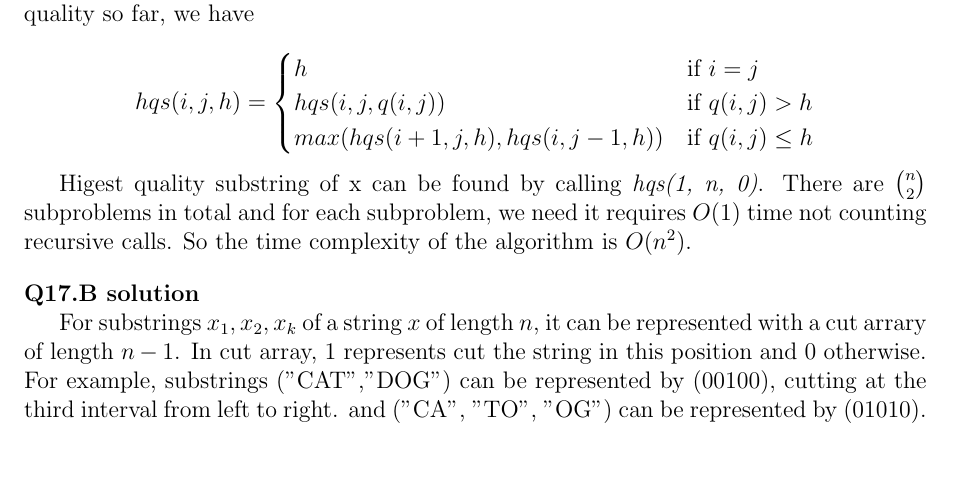
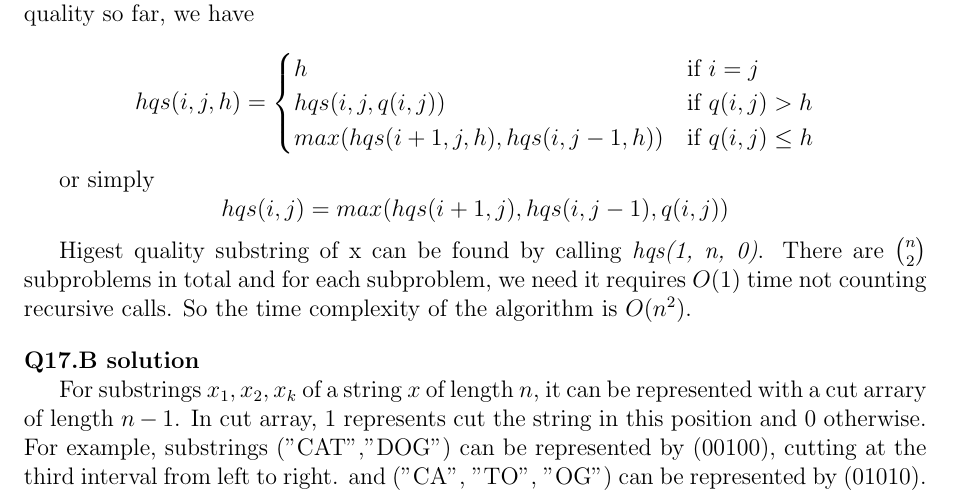
Before and after one commit to hthuz/ece374, a LaTeX problem sheet (hw6/hw6_sol.tex): part of page 1 of 2, cut so that both start at the same text, the shorter picture padded with empty space. Compiled offline with pdfLaTeX.

Commit message:
Add: different formula for Q17.A

```diff
--- a/hw6/hw6_sol.tex
+++ b/hw6/hw6_sol.tex
@@ -79,6 +79,11 @@ hqs(i,j,h) =
   \end{cases}
 \end{equation*}
 
+or simply
+\begin{equation*}
+hqs(i,j) = max(hqs(i + 1, j), hqs(i, j - 1), q(i,j))
+\end{equation*}
+
 Higest quality substring of x can be found by calling {\em hqs(1, n, 0)}. There are $n \choose 2$ subproblems in total and for each subproblem, we need it requires $O(1)$ time not counting recursive calls. So the time complexity of the algorithm is $O(n^2)$.
 
 \question{17.B}
```
